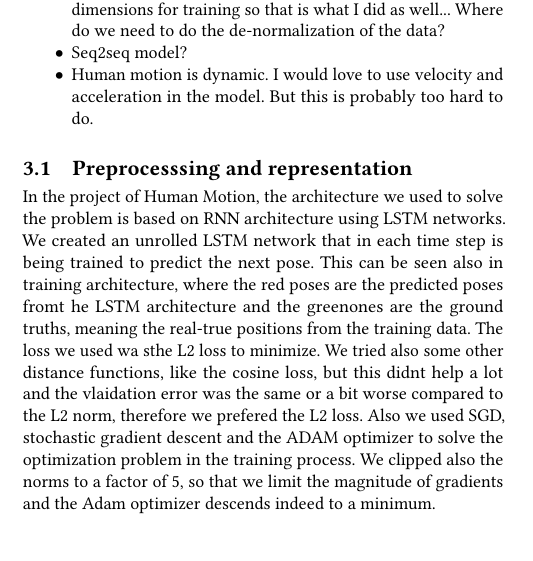
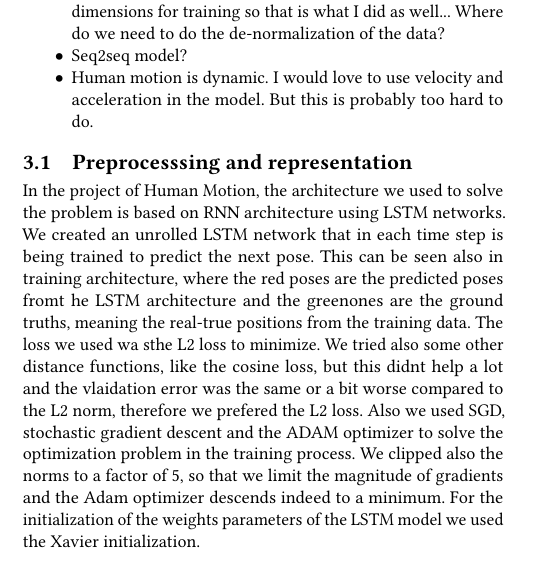
Before and after one commit to Catlay/MachinePerception, a LaTeX paper (Report/mp-report.tex, which reads Report/mp-report-body.tex): part of one column of page 1 of 2, cut so that both start at the same text. Compiled offline with pdfLaTeX.

Commit message:
Update mp-report-body.tex

```diff
--- a/Report/mp-report-body.tex
+++ b/Report/mp-report-body.tex
@@ -68,7 +68,7 @@ and the greenones are the ground truths, meaning the real-true positions from th
 The loss we used wa sthe L2 loss to minimize. We tried also some other distance functions, like the cosine loss, but this didnt help a lot and the
 vlaidation error was the same or a bit worse compared to the L2 norm, therefore we prefered the L2 loss.
 Also we used SGD, stochastic gradient descent and the ADAM optimizer to solve the optimization problem in the training process. We clipped also the
-norms to a factor of 5, so that we limit the magnitude of gradients and the Adam optimizer descends indeed to a minimum.
+norms to a factor of 5, so that we limit the magnitude of gradients and the Adam optimizer descends indeed to a minimum. For the initialization  of the weights parameters of the LSTM model we used the Xavier initialization.
 
 \includegraphics[width=5cm,height=5cm]{Prediciton_achitecture.PNG}
 
```
